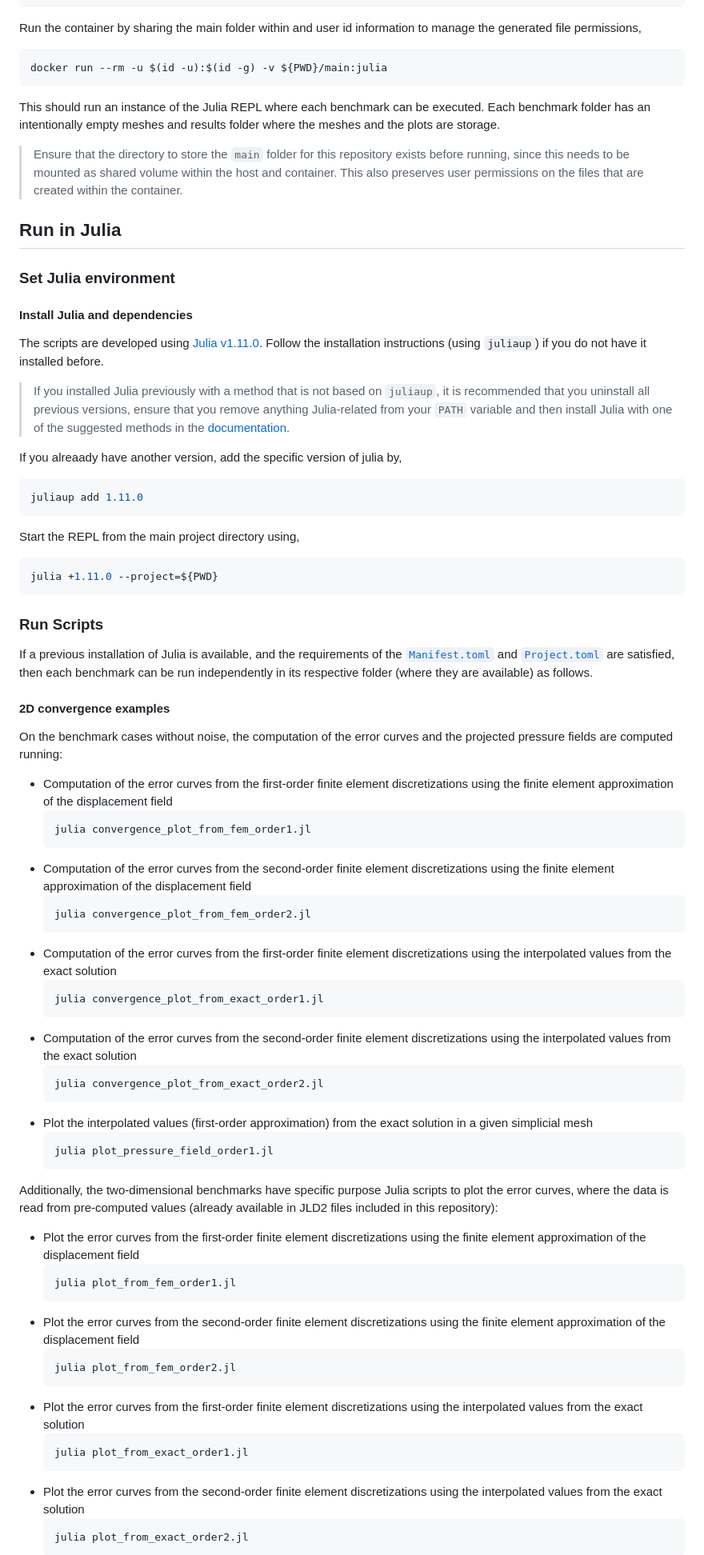
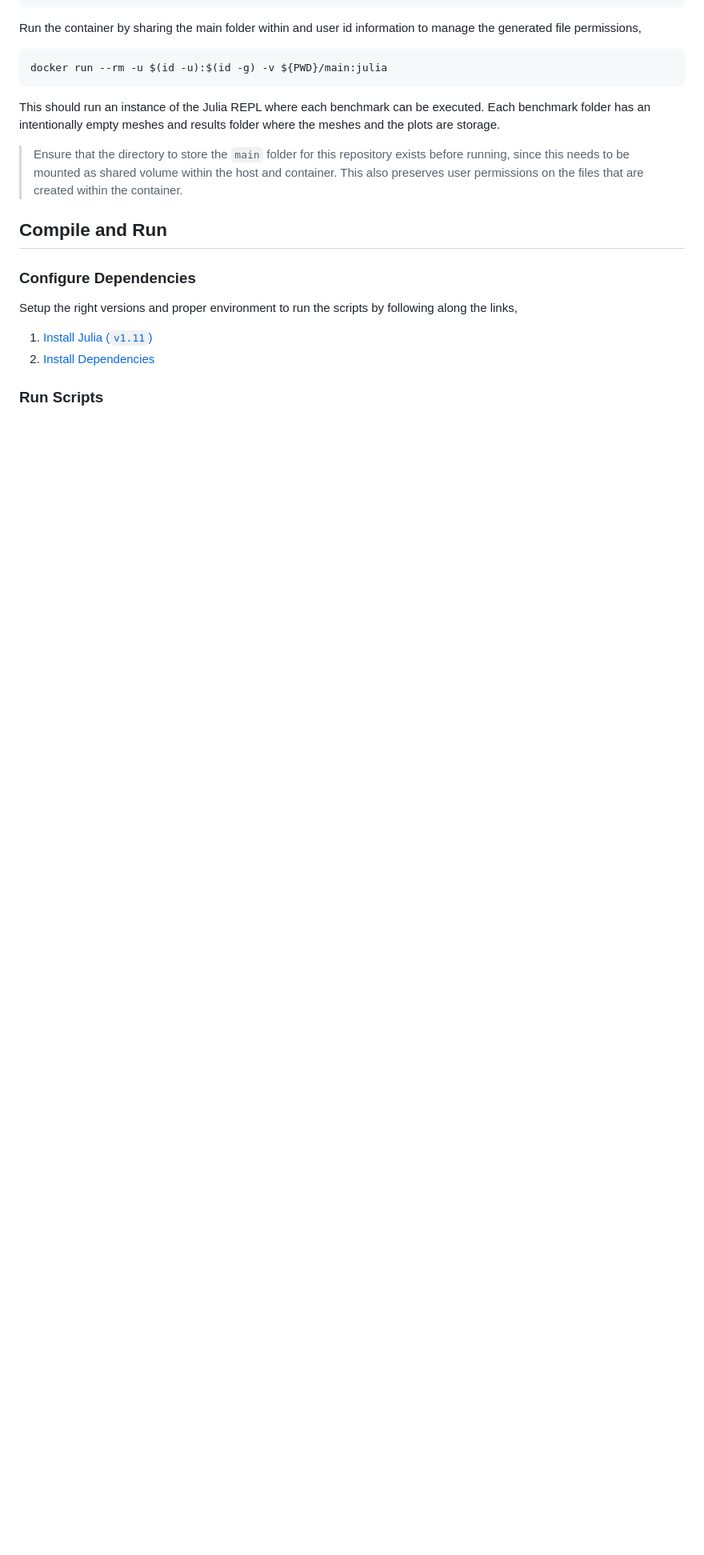
Before and after one commit to ashwin-nayak/pressure-projections, a Markdown page: README.md, the part around one of its changes. Shown at 80% size. Rendered like a GitHub page; blank space fills up the shorter version.

Commit message:
rm repetitive instructions

````diff
--- a/README.md
+++ b/README.md
@@ -91,70 +91,14 @@ This should run an instance of the Julia REPL where each benchmark can be execut
 
 > Ensure that the directory to store the `main` folder for this repository exists before running, since this needs to be mounted as shared volume within the host and container. This also preserves user permissions on the files that are created within the container.
 
-## Run in Julia
+## Compile and Run
 
-### Set Julia environment
+### Configure Dependencies
 
-#### Install Julia and dependencies
-The scripts are developed using [Julia v1.11.0](https://docs.julialang.org/en/v1.11/).
-Follow the installation instructions (using `juliaup`) if you do not have it installed before.
+Setup the right versions and proper environment to run the scripts by following along the links,
 
-> If you installed Julia previously with a method that is not based on `juliaup`, it is recommended that you uninstall all previous versions, ensure that you remove anything Julia-related from your `PATH` variable and then install Julia with one of the suggested methods in the [documentation](https://docs.julialang.org/en/v1.11/manual/installation/).
-
-If you alreaady have another version, add the specific version of julia by,
-```bash
-juliaup add 1.11.0
-```
-Start the REPL from the main project directory using,
-
-```bash
-julia +1.11.0 --project=${PWD}
-```
+1. [Install Julia (`v1.11`)](https://docs.julialang.org/en/v1.11/)
+2. [Install Dependencies](https://pkgdocs.julialang.org/v1/environments/#Using-someone-else's-project)
 
 ### Run Scripts
 
-If a previous installation of Julia is available, and the requirements of the [`Manifest.toml`](Manifest.toml) and [`Project.toml`](Project.toml) are satisfied, then each benchmark can be run independently in its respective folder (where they are available) as follows.
-
-#### 2D convergence examples
-On the benchmark cases without noise, the computation of the error curves and the projected pressure fields are computed running:
-
-* Computation of the error curves from the first-order finite element discretizations using the finite element approximation of the displacement field
-  ```bash
-  julia convergence_plot_from_fem_order1.jl
-  ```
-* Computation of the error curves from the second-order finite element discretizations using the finite element approximation of the displacement field
-  ```bash
-  julia convergence_plot_from_fem_order2.jl
-  ```
-* Computation of the error curves from the first-order finite element discretizations using the interpolated values from the exact solution
-  ```bash
-  julia convergence_plot_from_exact_order1.jl
-  ```
-* Computation of the error curves from the second-order finite element discretizations using the interpolated values from the exact solution
-  ```bash
-  julia convergence_plot_from_exact_order2.jl
-  ```
-* Plot the interpolated values (first-order approximation) from the exact solution in a given simplicial mesh
-  ```bash
-  julia plot_pressure_field_order1.jl
-  ```
-
-Additionally, the two-dimensional benchmarks have specific purpose Julia scripts to plot the error curves, where the data is read from pre-computed values (already available in JLD2 files included in this repository):
-
-* Plot the error curves from the first-order finite element discretizations using the finite element approximation of the displacement field
-  ```bash
-  julia plot_from_fem_order1.jl
-  ```
-* Plot the error curves from the second-order finite element discretizations using the finite element approximation of the displacement field
-  ```bash
-  julia plot_from_fem_order2.jl
-  ```
-* Plot the error curves from the first-order finite element discretizations using the interpolated values from the exact solution
-  ```bash
-  julia plot_from_exact_order1.jl
-  ```
-* Plot the error curves from the second-order finite element discretizations using the interpolated values from the exact solution
-  ```bash
-  julia plot_from_exact_order2.jl
-  ```
-
````
Also changed, not shown: other parts of README.md (+3 -28 lines).
